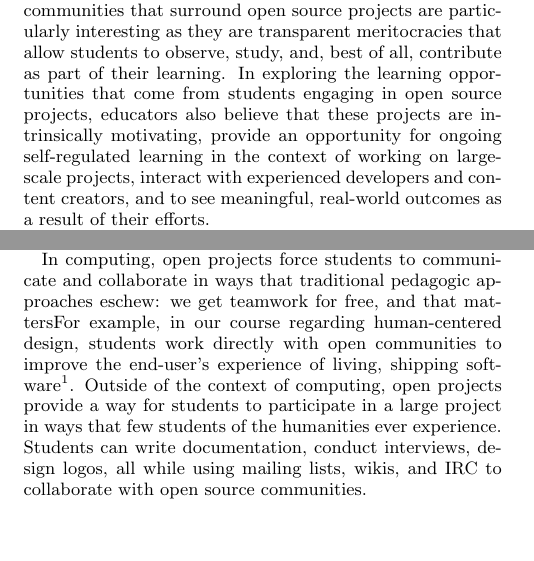
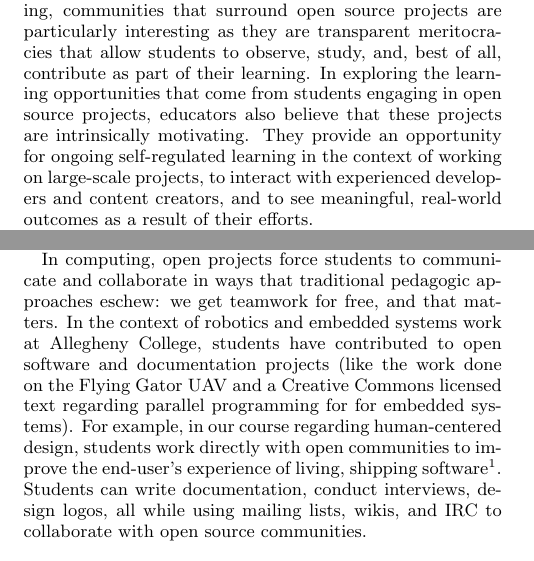
Before and after one commit to jadudm/sigcse-2011-foss-panel, a LaTeX paper (foss-education-panel.tex): two parts of the columns of pages 1 and 2 of 2, joined at a grey line, cut so that both start at the same text, the shorter picture padded with empty space. Compiled offline with pdfLaTeX.

Commit message:
Final Edits

```diff
--- a/foss-education-panel.tex
+++ b/foss-education-panel.tex
@@ -105,9 +105,7 @@ Heidi J. C. Ellis\\
 \keywords{Open source software, faculty development, education}
 
 \section{Summary}
-There are many mature free open source software (FOSS) and documentation projects that provide excellent learning opportunities for students.  In the context of active learning, communities that surround open source projects are particularly interesting as they are transparent meritocracies that allow students to observe, study, and, best of all, contribute as part of their learning.  In exploring the learning opportunities that come from students engaging in open source projects, educators also believe that these projects are intrinsically motivating, %\cite{Bitzer2007160},
-provide an opportunity for ongoing self-regulated learning in the context of working on large-scale projects, %\cite{1089794}
- interact with experienced developers and content creators, and to see meaningful, real-world outcomes as a result of their efforts.
+There are many mature free open source software (FOSS) and documentation projects that provide excellent learning opportunities for students.  In the context of active learning, communities that surround open source projects are particularly interesting as they are transparent meritocracies that allow students to observe, study, and, best of all, contribute as part of their learning.  In exploring the learning opportunities that come from students engaging in open source projects, educators also believe that these projects are intrinsically motivating. They provide an opportunity for ongoing self-regulated learning in the context of working on large-scale projects, to interact with experienced developers and content creators, and to see meaningful, real-world outcomes as a result of their efforts.
 
 This panel will present four different perspectives on student involvement in FOSS projects. Matt Jadud will present a variety of different ways that students can contribute to FOSS projects beyond code including writing, communicating, bug fixing, and more. Mel Chua will present the industry perspective on student involvement in FOSS projects including motivation for the FOSS community to be open to students as well as the challenges presented by student involvement. Heidi Ellis will discuss how Humanitarian FOSS can provide a welcoming environment for student learning including identifying some of the characteristics of more approachable FOSS projects. Greg Hislop will present the viewpoint of faculty involving the students in FOSS including a discussion of barriers to faculty involvement and how such barriers can be overcome.
 
@@ -125,8 +122,4 @@ In addition to the Software Engineering class working on the Caribou project, th
 
 Large, open projects provide opportunities for what Jean Lave and Etienne Wenger describe as {\em legitimate peripheral participation}. This means that it is possible for a classroom full of students studying computing (or literature or psychology) to contribute meaningfully to a project with hundreds or even thousands of contributors by beginning their work on the edge of a community (perhaps by fixing typos in a wiki page or reporting bugs), and if they continue contributing, they can grow naturally into increasingly central roles within the project. There is great power in immersing a class in a decentralized community of contributors, and {\em it is our responsibility as computing educators to introduce students to the world of open collaboration}.
 
-In computing, open projects force students to communicate and collaborate in ways that traditional pedagogic approaches eschew: we get teamwork for free, and that matters%\cite{1404522}. %In the context of robotics and embedded systems work at Allegheny College, students have contributed to open software and documentation projects (like the work done on the Flying Gator UAV[2] and a Creative Commons licensed text regarding parallel programming for for embedded systems[3]).
-For example, in our course regarding human-centered design, students work directly with open communities to improve the end-user's experience of living, shipping software\footnote{\url{http://rockalypse.org/courses/cmpsc303f10/}}. %During the spring semester of 2011, second-semester students will be introduced to distributed, collaborative experiences as they learn about data structures in the context of Android-based mobile devices.
-Outside of the context of computing, open projects provide a way for students to participate in a large project in ways that few students of the humanities ever experience. %During the spring of 2010 and in collaboration of Art faculty member Darren Miller, we introduced 40 students from first-year seminar courses titled {\em Art and Activism} and {\em Technology and Activism} to the Fedora project[5].
-Students can write documentation, conduct interviews, design logos, all while using mailing lists, wikis, and IRC to collaborate with %the Fedora Marketing and Design
-open source communities. %In the fall of 2010, we are providing 15 first-year students with opportunities to conduct interviews and lead discussion groups in IRC in the context of a first-year seminar titled {\em Creativity and Leadership}[6].
+In computing, open projects force students to communicate and collaborate in ways that traditional pedagogic approaches eschew: we get teamwork for free, and that matters. In the context of robotics and embedded systems work at Allegheny College, students have contributed to open software and documentation projects (like the work done on the Flying Gator UAV and a Creative Commons licensed text regarding parallel programming for for embedded systems). For example, in our course regarding human-centered design, students work directly with open communities to improve the end-user's experience of living, shipping software\footnote{\url{http://rockalypse.org/courses/cmpsc303f10/}}. Students can write documentation, conduct interviews, design logos, all while using mailing lists, wikis, and IRC to collaborate with open source communities.
```
Also changed, not shown: foss-education-panel.tex (21 more changed lines).
